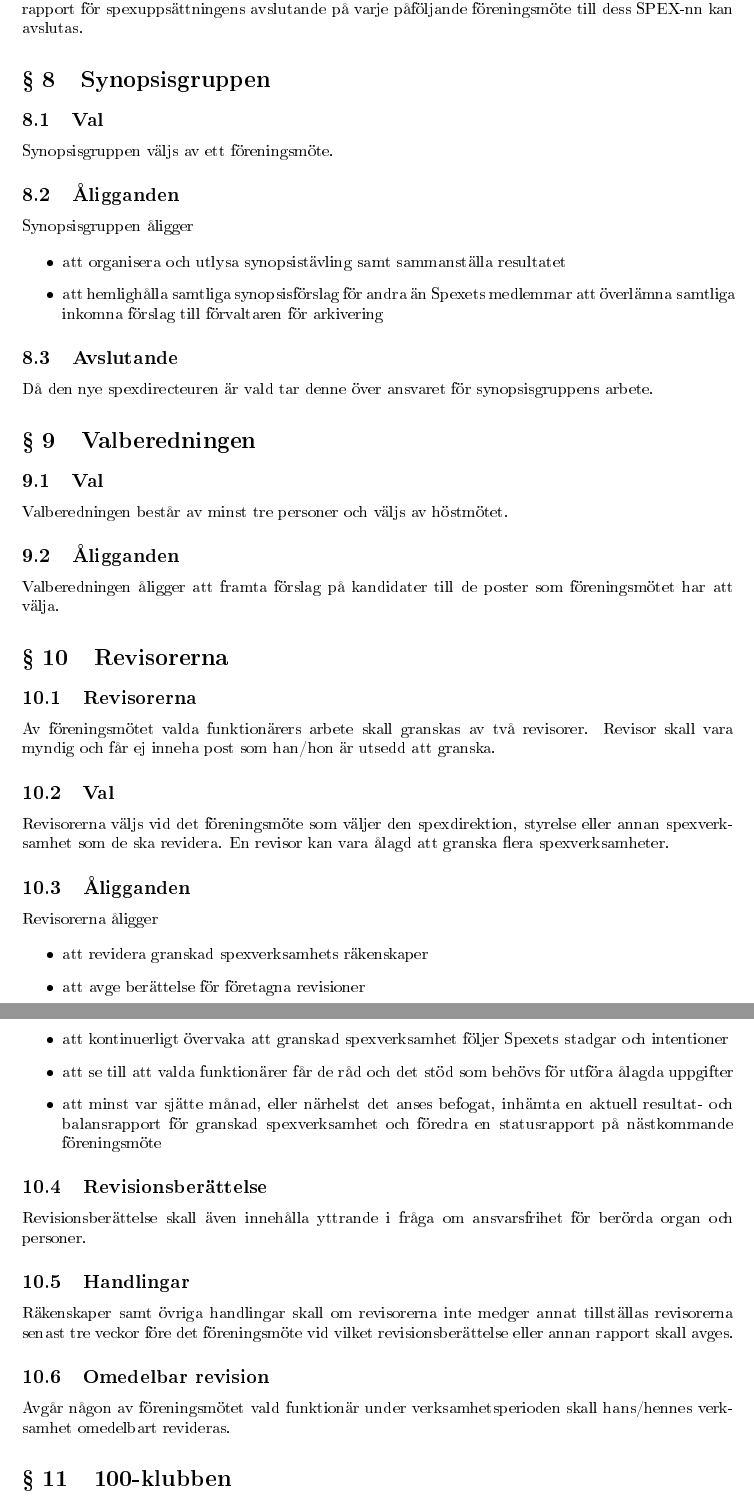
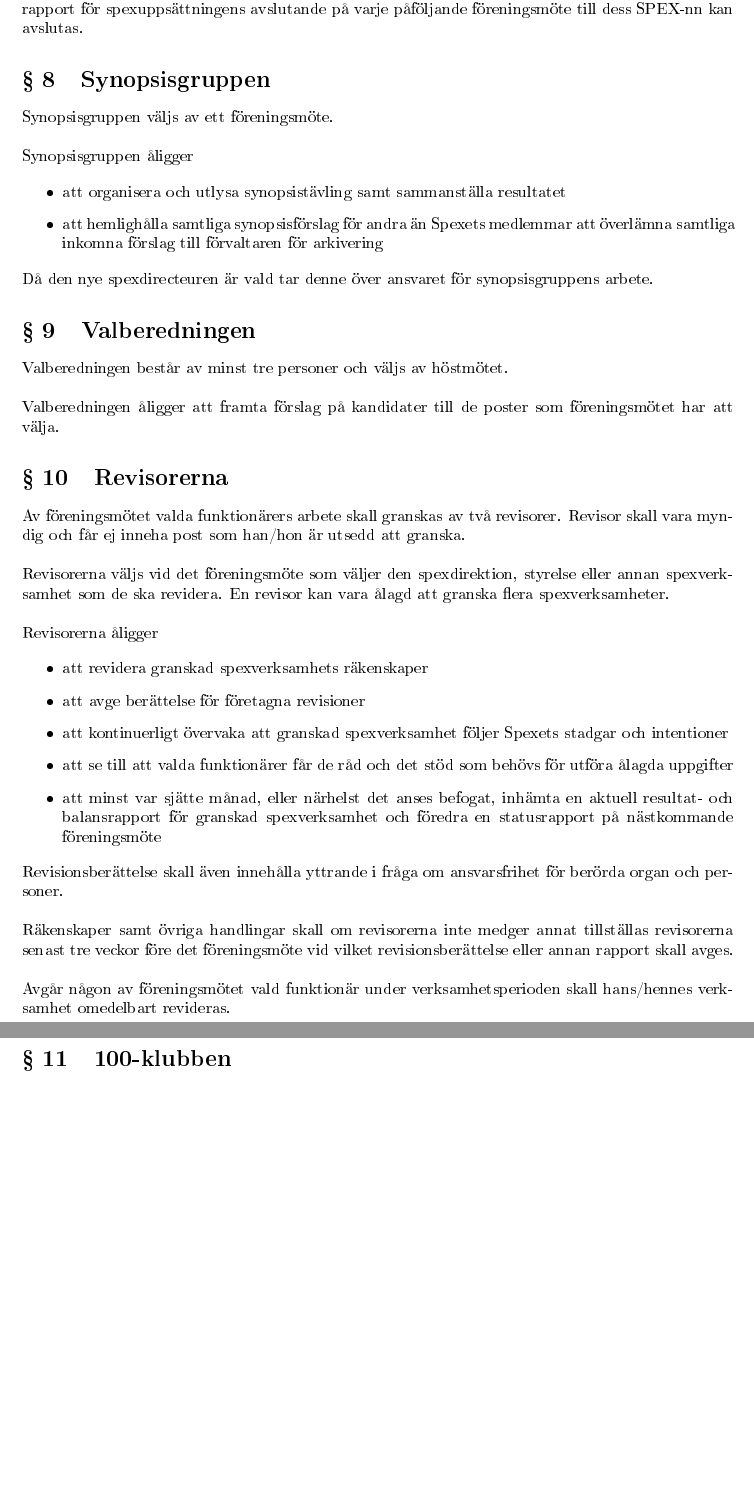
Before and after one commit to Snytbaggen/liss-stadgar, a LaTeX document (stadgar.tex): two parts of pages 6 and 7 of 8 before the commit and two parts of pages 6 and 7 of 7 after it, joined at a grey line, cut so that both start at the same text, the shorter picture padded with empty space. The pictures show the PDF file stadgar.pdf that the author committed with the source.

Commit message:
Ta bort underrubriker i övriga paragrafer
Här tas de sista underrubrikerna bort, och steg 1 i revideringen är i
princip färdigt.

Nästa steg är att skriva om stadgarna till ett mer lättläst språk, och med
ett bättre flöde. Innehållet ska fortfarande vara detsamma.

```diff
--- a/stadgar.tex
+++ b/stadgar.tex
@@ -271,10 +271,8 @@ Om SPEX-nn inte kan avslutas enligt denna stadga så åligger det spexdirectione
 \section{Synopsisgruppen}
 \label{section:synopsisgruppen}
 
-\subsection{Val}
-Synopsisgruppen väljs av ett föreningsmöte.
-
-\subsection{Åligganden}
+Synopsisgruppen väljs av ett föreningsmöte.\newline
+\newline
 Synopsisgruppen åligger
 
 \begin{itemize}
@@ -282,28 +280,23 @@ Synopsisgruppen åligger
   \item att hemlighålla samtliga synopsisförslag för andra än Spexets medlemmar att överlämna samtliga inkomna förslag till förvaltaren för arkivering
 \end{itemize}
 
-\subsection{Avslutande}
+\noindent
 Då den nye spexdirecteuren är vald tar denne över ansvaret för synopsisgruppens arbete.
 
 \section{Valberedningen}
 \label{section:valberedningen}
 
-\subsection{Val}
-Valberedningen består av minst tre personer och väljs av höstmötet.
-
-\subsection{Åligganden}
+Valberedningen består av minst tre personer och väljs av höstmötet.\newline
+\newline
 Valberedningen åligger att framta förslag på kandidater till de poster som föreningsmötet har att välja.
 
 \section{Revisorerna}
 \label{section:revisorerna}
 
-\subsection{Revisorerna}
-Av föreningsmötet valda funktionärers arbete skall granskas av två revisorer. Revisor skall vara myndig och får ej inneha post som han/hon är utsedd att granska.
-
-\subsection{Val}
-Revisorerna väljs vid det föreningsmöte som väljer den spexdirektion, styrelse eller annan spexverksamhet som de ska revidera. En revisor kan vara ålagd att granska flera spexverksamheter.
-
-\subsection{Åligganden}
+Av föreningsmötet valda funktionärers arbete skall granskas av två revisorer. Revisor skall vara myndig och får ej inneha post som han/hon är utsedd att granska.\newline
+\newline
+Revisorerna väljs vid det föreningsmöte som väljer den spexdirektion, styrelse eller annan spexverksamhet som de ska revidera. En revisor kan vara ålagd att granska flera spexverksamheter.\newline
+\newline
 Revisorerna åligger
 
 \begin{itemize}
@@ -314,10 +307,3 @@ Revisorerna åligger
   \item att minst var sjätte månad, eller närhelst det anses befogat, inhämta en aktuell resultat- och balansrapport för granskad spexverksamhet och föredra en statusrapport på nästkommande föreningsmöte
 \end{itemize}
 
-\subsection{Revisionsberättelse}
-Revisionsberättelse skall även innehålla yttrande i fråga om ansvarsfrihet för berörda organ och personer.
-
-\subsection{Handlingar}
-Räkenskaper samt övriga handlingar skall om revisorerna inte medger annat tillställas revisorerna senast tre veckor före det föreningsmöte vid vilket revisionsberättelse eller annan rapport skall avges.
-
-\subsection{Omedelbar revision}
```
Also changed, not shown: stadgar.pdf, stadgar.tex (21 more changed lines).
